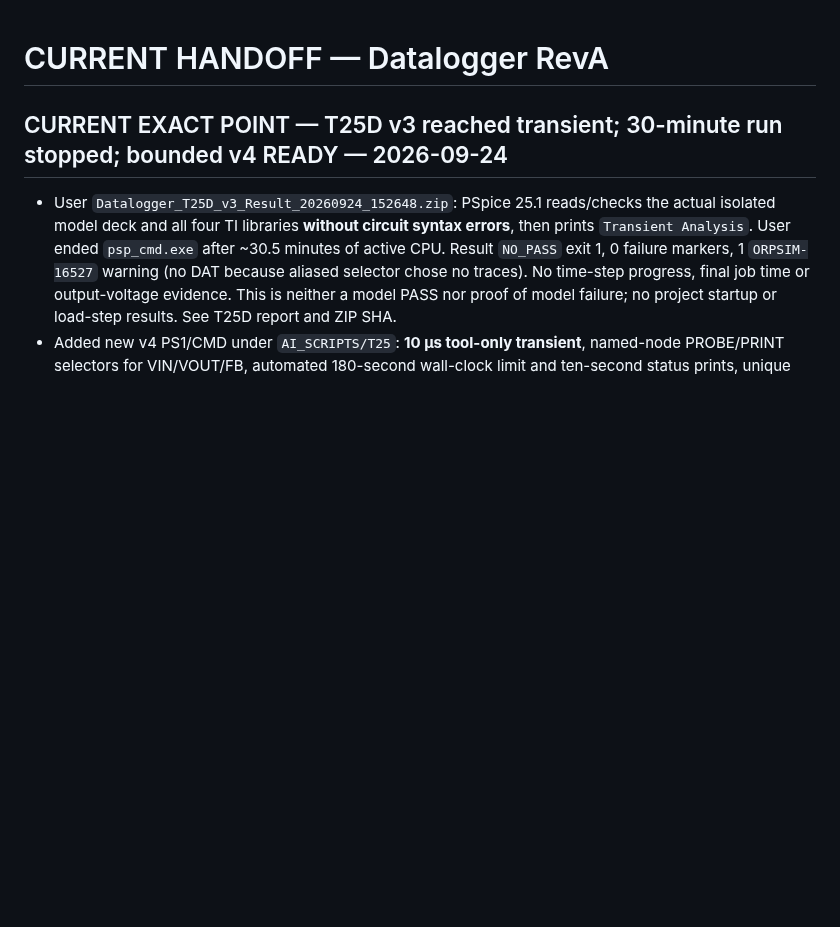
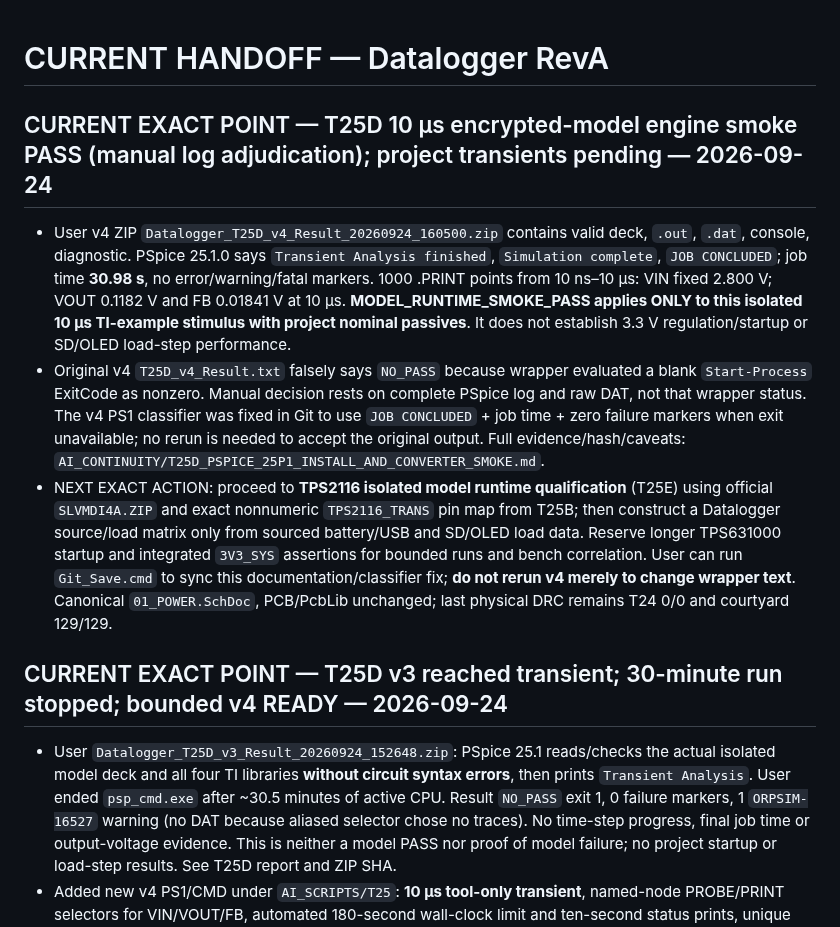
Before and after one commit to mohammadhpp/Datalogger-RevA, a Markdown page: AI_CONTINUITY/CURRENT_HANDOFF.md, the part around the change. Drawn GitHub-style; blank space fills up the shorter version.

Commit message:
T25D handoff limited 10us model runtime PASS and T25E next gate

```diff
--- a/AI_CONTINUITY/CURRENT_HANDOFF.md
+++ b/AI_CONTINUITY/CURRENT_HANDOFF.md
@@ -1,4 +1,10 @@
 # CURRENT HANDOFF — Datalogger RevA
+
+## CURRENT EXACT POINT — T25D 10 µs encrypted-model engine smoke PASS (manual log adjudication); project transients pending — 2026-09-24
+
+- User v4 ZIP `Datalogger_T25D_v4_Result_20260924_160500.zip` contains valid deck, `.out`, `.dat`, console, diagnostic. PSpice 25.1.0 says `Transient Analysis finished`, `Simulation complete`, `JOB CONCLUDED`; job time **30.98 s**, no error/warning/fatal markers. 1000 .PRINT points from 10 ns–10 µs: VIN fixed 2.800 V; VOUT 0.1182 V and FB 0.01841 V at 10 µs. **MODEL_RUNTIME_SMOKE_PASS applies ONLY to this isolated 10 µs TI-example stimulus with project nominal passives**. It does not establish 3.3 V regulation/startup or SD/OLED load-step performance.
+- Original v4 `T25D_v4_Result.txt` falsely says `NO_PASS` because wrapper evaluated a blank `Start-Process` ExitCode as nonzero. Manual decision rests on complete PSpice log and raw DAT, not that wrapper status. The v4 PS1 classifier was fixed in Git to use `JOB CONCLUDED` + job time + zero failure markers when exit unavailable; no rerun is needed to accept the original output. Full evidence/hash/caveats: `AI_CONTINUITY/T25D_PSPICE_25P1_INSTALL_AND_CONVERTER_SMOKE.md`.
+- NEXT EXACT ACTION: proceed to **TPS2116 isolated model runtime qualification** (T25E) using official `SLVMDI4A.ZIP` and exact nonnumeric `TPS2116_TRANS` pin map from T25B; then construct a Datalogger source/load matrix only from sourced battery/USB and SD/OLED load data. Reserve longer TPS631000 startup and integrated `3V3_SYS` assertions for bounded runs and bench correlation. User can run `Git_Save.cmd` to sync this documentation/classifier fix; **do not rerun v4 merely to change wrapper text**. Canonical `01_POWER.SchDoc`, PCB/PcbLib unchanged; last physical DRC remains T24 0/0 and courtyard 129/129.
 
 ## CURRENT EXACT POINT — T25D v3 reached transient; 30-minute run stopped; bounded v4 READY — 2026-09-24
 
```
